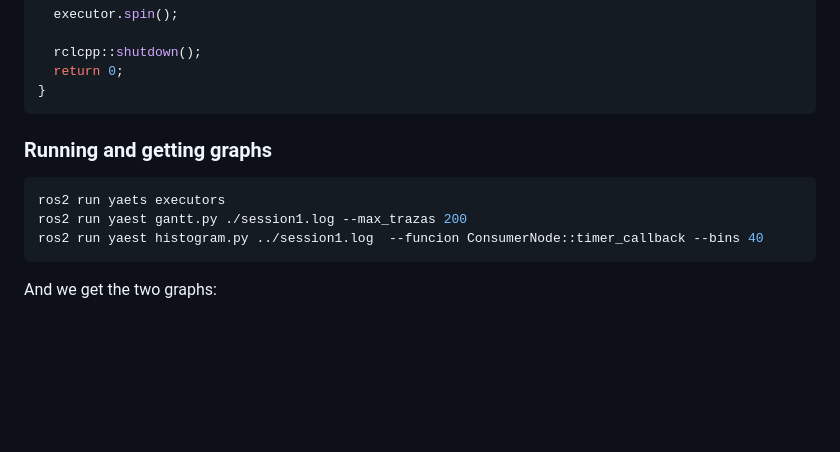
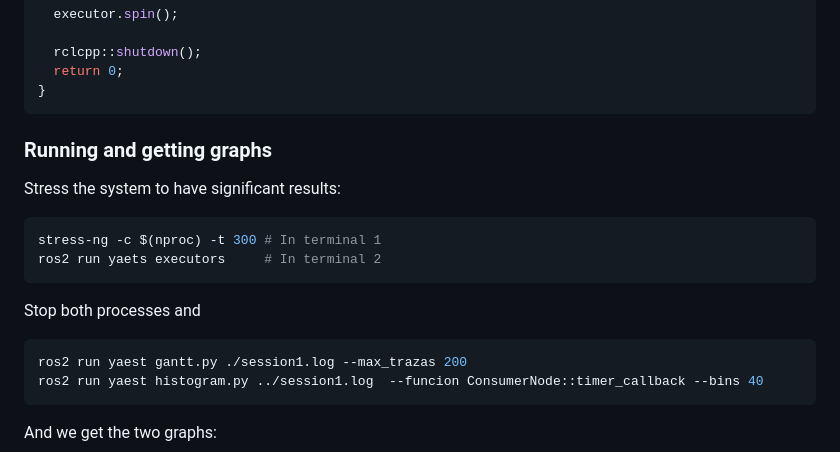
Before and after one commit to fmrico/yaets, a Markdown page: README.md, the part around the change. Rendered like a GitHub page; blank space fills up the shorter version.

````diff
--- a/README.md
+++ b/README.md
@@ -290,10 +290,19 @@ int main(int argc, char * argv[])
 }
 ```
 
+
 ### Running and getting graphs
 
+Stress the system to have significant results:
+
 ```bash
-ros2 run yaets executors
+stress-ng -c $(nproc) -t 300 # In terminal 1
+ros2 run yaets executors     # In terminal 2
+```
+
+Stop both processes and
+
+```bash
 ros2 run yaest gantt.py ./session1.log --max_trazas 200
 ros2 run yaest histogram.py ../session1.log  --funcion ConsumerNode::timer_callback --bins 40
 ```
````
